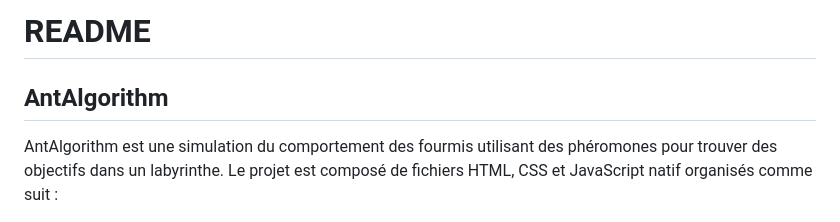
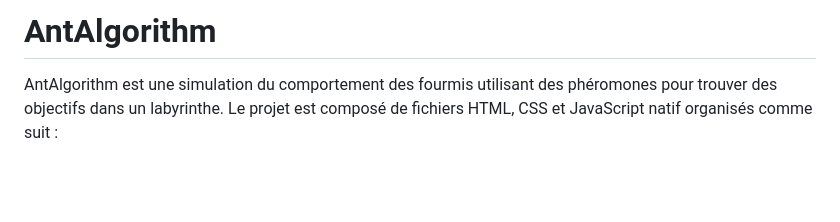
Before and after one commit to Sydnec/AntAlgorithm, a Markdown page: README.md, the part around the change. Rendered like a GitHub page; blank space fills up the shorter version.

```diff
--- a/README.md
+++ b/README.md
@@ -1,5 +1,4 @@
-# README
-## AntAlgorithm
+# AntAlgorithm
 
 AntAlgorithm est une simulation du comportement des fourmis utilisant des phéromones pour trouver des objectifs dans un labyrinthe. Le projet est composé de fichiers HTML, CSS et JavaScript natif organisés comme suit :
 ## CSS
```
